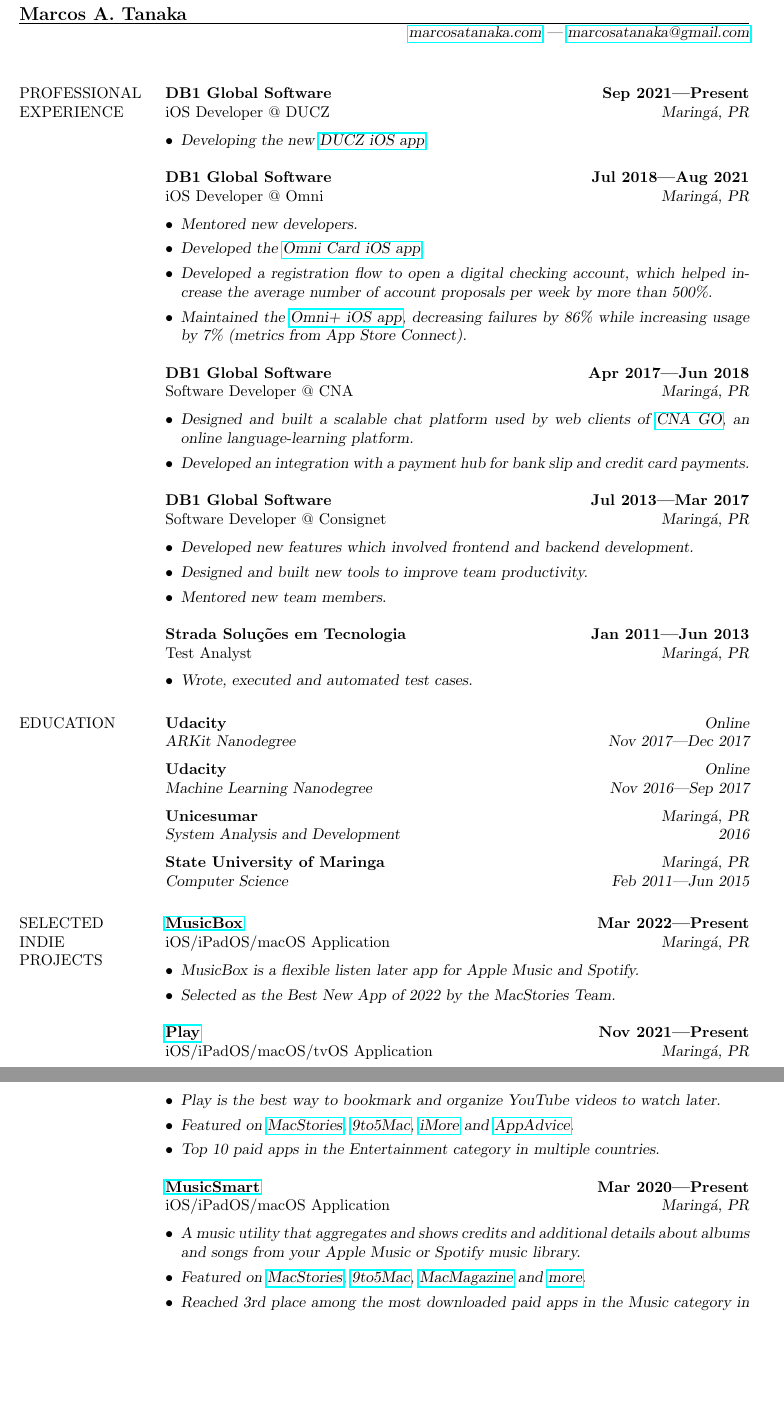
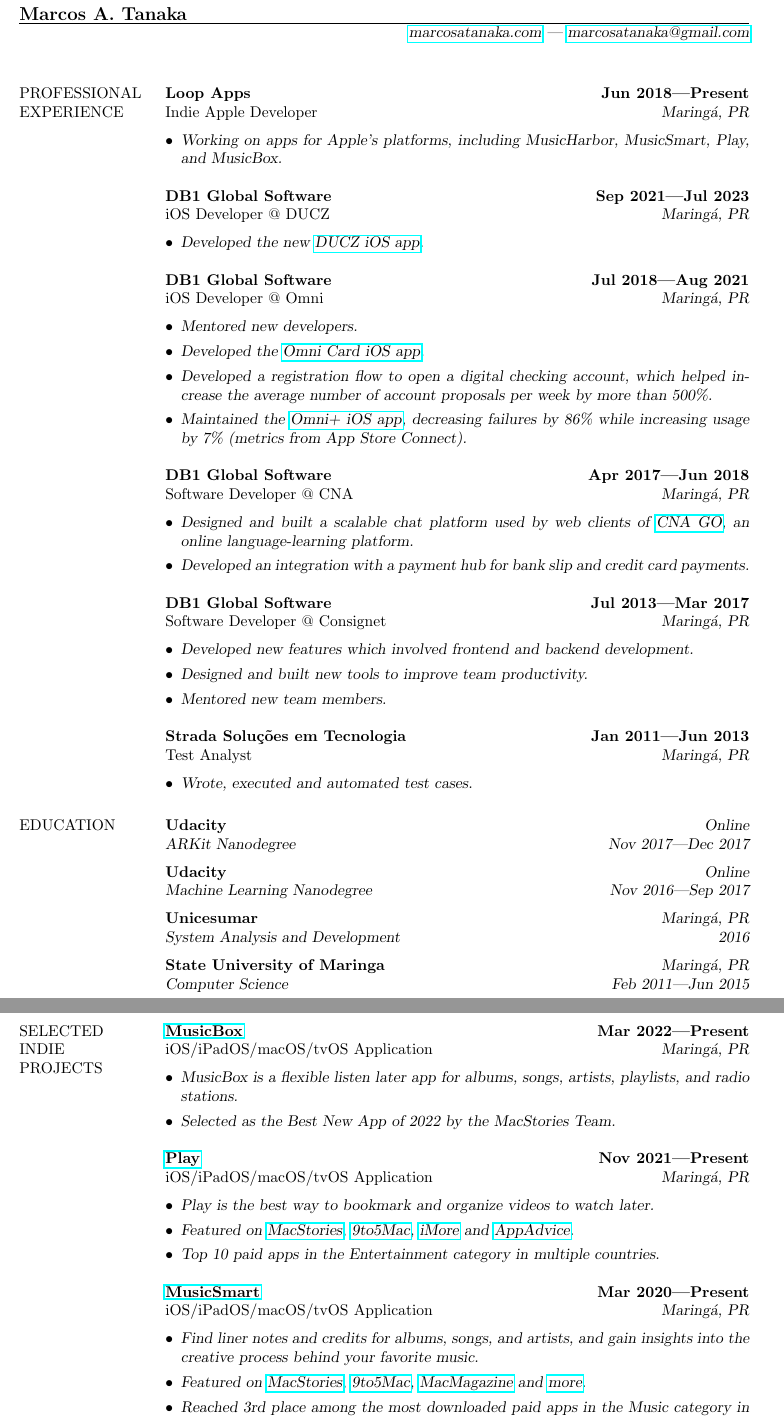
Before and after one commit to marcosatanaka/resume-latex, a LaTeX CV (resume.tex): two parts of pages 1 and 2 of 2, joined at a grey line, cut so that both start at the same text, the shorter picture padded with empty space. Compiled offline with pdfLaTeX.

Commit message:
Update resume

```diff
--- a/resume.tex
+++ b/resume.tex
@@ -18,10 +18,16 @@
 
 
 \section{PROFESSIONAL \\ EXPERIENCE}
-  {\bf DB1 Global Software} \hfill {\bf Sep 2021---Present} \\
+  {\bf Loop Apps} \hfill {\bf Jun 2018---Present} \\
+  Indie Apple Developer \hfill {\sl Maring\'a, PR}\\[-6pt]
+  \begin{itemize}
+    \item {\sl Working on apps for Apple's platforms,  including MusicHarbor,  MusicSmart,  Play,  and MusicBox.}
+  \end{itemize}
+
+  {\bf DB1 Global Software} \hfill {\bf Sep 2021---Jul 2023} \\
   iOS Developer @ DUCZ \hfill {\sl Maring\'a, PR}\\[-6pt]
   \begin{itemize}
-    \item {\sl Developing the new \href{https://apps.apple.com/br/app/id1592517753}{DUCZ iOS app}.}
+    \item {\sl Developed the new \href{https://apps.apple.com/br/app/id1592517753}{DUCZ iOS app}.}
   \end{itemize}
 
   {\bf DB1 Global Software} \hfill {\bf Jul 2018---Aug 2021} \\
@@ -70,24 +76,24 @@
 
 \section{SELECTED \\ INDIE \\ PROJECTS}
   {\bf \href{https://apps.apple.com/us/app/id1614730313}{MusicBox}} \hfill {\bf Mar 2022---Present} \\
-  iOS/iPadOS/macOS Application \hfill {\sl Maring\'a, PR}\\[-6pt]
+  iOS/iPadOS/macOS/tvOS Application \hfill {\sl Maring\'a, PR}\\[-6pt]
     \begin{itemize}
-    \item {\sl MusicBox is a flexible listen later app for Apple Music and Spotify.}
+    \item {\sl MusicBox is a flexible listen later app for albums,  songs,  artists,  playlists,  and radio stations.}
     \item {\sl Selected as the Best New App of 2022 by the MacStories Team.}
     \end{itemize}
 
   {\bf \href{https://apps.apple.com/us/app/id1596506190}{Play}} \hfill {\bf Nov 2021---Present} \\
   iOS/iPadOS/macOS/tvOS Application \hfill {\sl Maring\'a, PR}\\[-6pt]
     \begin{itemize}
-    \item {\sl Play is the best way to bookmark and organize YouTube videos to watch later.}
+    \item {\sl Play is the best way to bookmark and organize videos to watch later.}
     \item {\sl Featured on \href{https://www.macstories.net/reviews/play-a-fantastic-utility-for-saving-and-organizing-youtube-videos-for-later/}{MacStories}, \href{https://9to5mac.com/2022/02/11/play-app-lets-you-access-youtube-videos-directly-from-your-home-screen/}{9to5Mac}, \href{https://www.imore.com/play-app-saving-youtube-videos-you-want-watch-later}{iMore} and \href{https://appadvice.com/post/bookmark-youtube-videos-to-watch-later-with-the-new-app-play/773234}{AppAdvice}.}
     \item {\sl Top 10 paid apps in the Entertainment category in multiple countries.}
     \end{itemize}
 
   {\bf \href{https://apps.apple.com/us/app/musicsmart/id1512195368}{MusicSmart}} \hfill {\bf Mar 2020---Present} \\
-  iOS/iPadOS/macOS Application \hfill {\sl Maring\'a, PR}\\[-6pt]
+  iOS/iPadOS/macOS/tvOS Application \hfill {\sl Maring\'a, PR}\\[-6pt]
     \begin{itemize}
-    \item {\sl A music utility that aggregates and shows credits and additional details about albums and songs from your Apple Music or Spotify music library.}
+    \item {\sl Find liner notes and credits for albums,  songs,  and artists,  and gain insights into the creative process behind your favorite music.}
     \item {\sl Featured on \href{https://www.macstories.net/reviews/musicsmart-puts-the-spotlight-on-music-credits/}{MacStories}, \href{https://9to5mac.com/2020/05/19/musicsmart-apple-music-app/}{9to5Mac}, \href{https://macmagazine.uol.com.br/post/2020/05/21/aplicativo-brasileiro-musicsmart-traz-detalhes-aprofundados-sobre-as-cancoes-do-apple-music/}{MacMagazine} and \href{https://twitter.com/chockenberry/status/1262803700658999296}{more}.}
     \item {\sl Reached 3rd place among the most downloaded paid apps in the Music category in the United States (May 20, 2020).}
     \end{itemize}
```
Also changed, not shown: resume-ptbr.pdf, resume.pdf.
